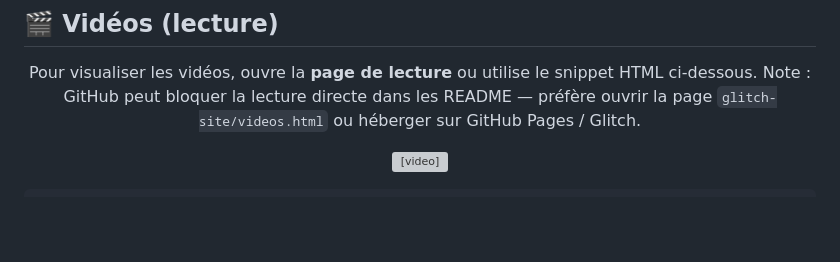
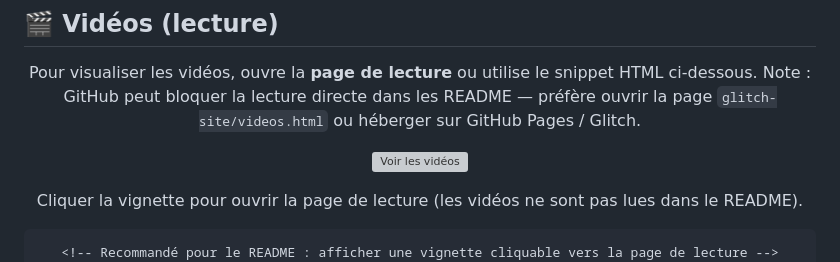
Before and after one commit to dr-arobase/dr-arobase, a Markdown page: README.md, the part around one of its changes. Drawn GitHub-style; blank space fills up the shorter version; grey boxes are pictures that could not be loaded.

Commit message:
README: use clickable thumbnail instead of <video> (GitHub blocks video)

````diff
--- a/README.md
+++ b/README.md
@@ -20,9 +20,13 @@
 
 <!-- Live example (peut ne pas fonctionner sur GitHub) -->
 <p align="center" width="100%">
-  <video src="/assets/videos/ssstik.io_@shinigami105_1773390088985.mp4" width="80%" controls></video>
+  <a href="glitch-site/videos.html">
+    <img src="assets/glitch-banner.svg" alt="Voir les vidéos" width="80%" />
+  </a>
+  <p style="font-size:0.9rem;color:#94a3b8;margin-top:6px">Cliquer la vignette pour ouvrir la page de lecture (les vidéos ne sont pas lues dans le README).</p>
 </p>
 
 <!-- Code snippet shown as example -->
 ```html
+<!-- Recommandé pour le README : afficher une vignette cliquable vers la page de lecture -->
 <p align="center" width="100%">
````
Also changed, not shown: other parts of README.md (+3 -1 lines).
